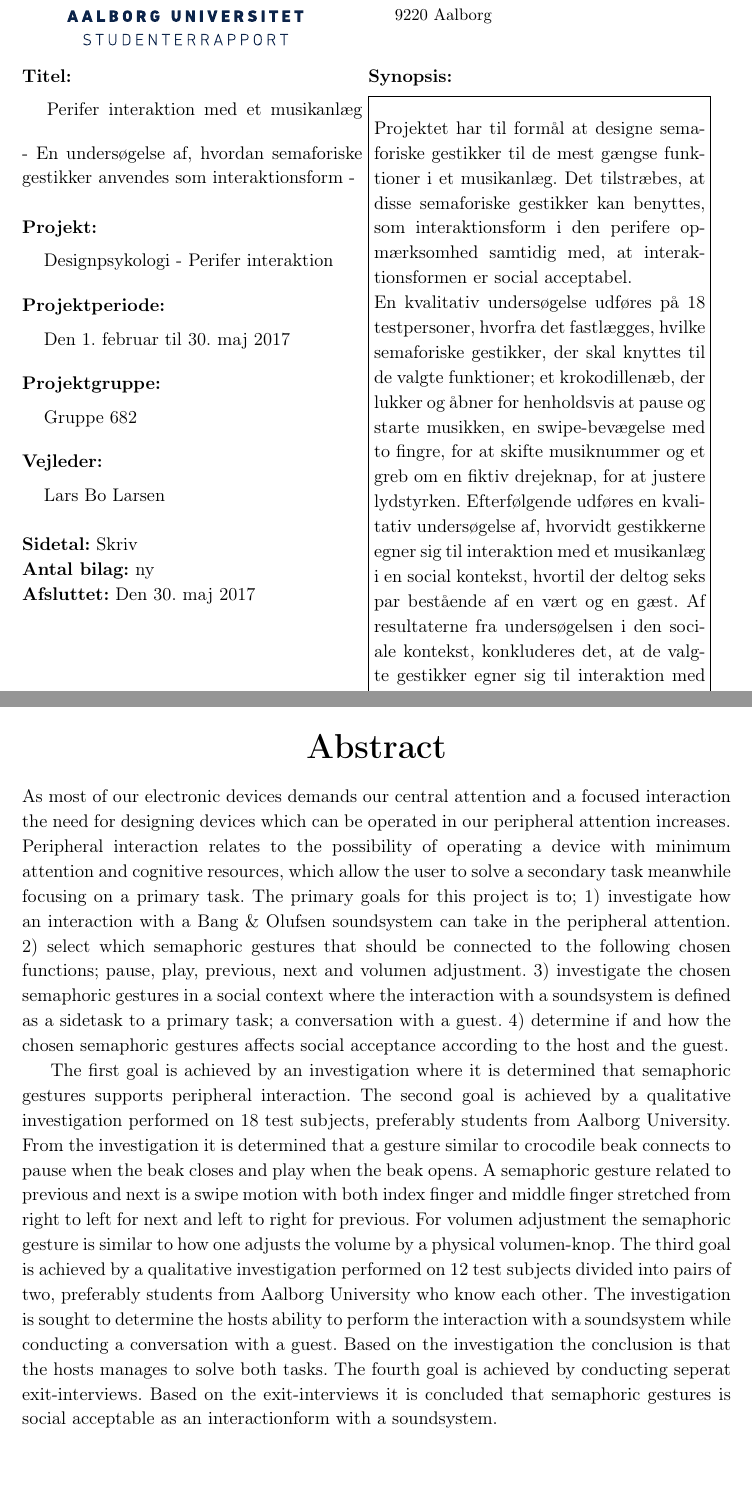
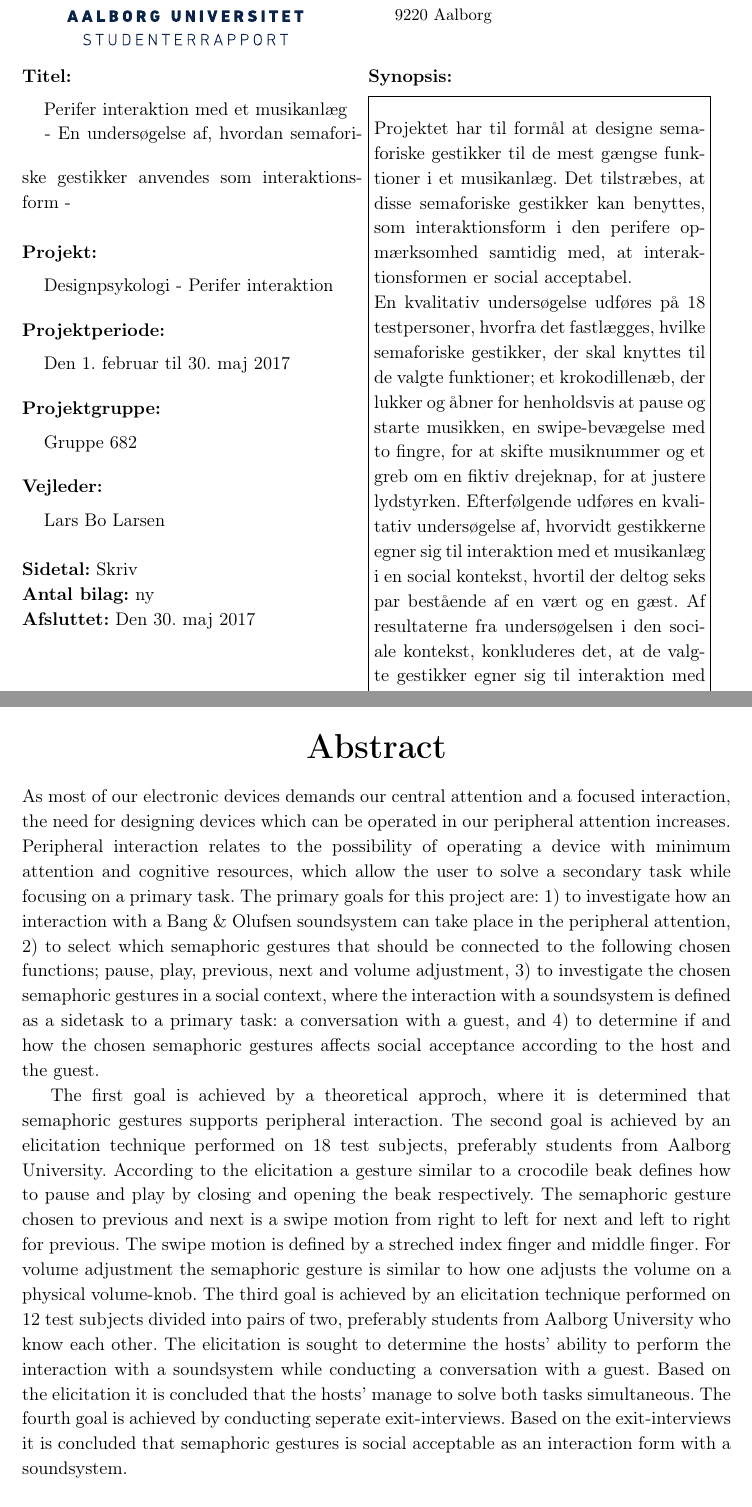
Before and after one commit to SaraNielsen0711/P6-LaTex, a LaTeX thesis (Master.tex, which reads Content/Formalia/Abstract.tex, Content/Formalia/Titelblad.tex): two parts of pages 3 and 5 of 169, joined at a grey line, cut so that both start at the same text. Compiled offline with pdfLaTeX.

Commit message:
Abstract

```diff
--- a/Content/Formalia/Abstract.tex
+++ b/Content/Formalia/Abstract.tex
@@ -2,6 +2,6 @@
 	\textbf{{\huge Abstract}}
 \end{center}
 %
-As most of our electronic devices demands our central attention and a focused interaction the need for designing devices which can be operated in our peripheral attention increases. Peripheral interaction relates to the possibility of operating a device with minimum attention and cognitive resources, which allow the user to solve a secondary task meanwhile focusing on a primary task. The primary goals for this project is to; 1) investigate how an interaction with a Bang $\&$ Olufsen soundsystem can take in the peripheral attention. 2) select which semaphoric gestures that should be connected to the following chosen functions; pause, play, previous, next and volumen adjustment. 3) investigate the chosen semaphoric gestures in a social context where the interaction with a soundsystem is defined as a sidetask to a primary task; a conversation with a guest. 4) determine if and how the chosen semaphoric gestures affects social acceptance according to the host and the guest.
+As most of our electronic devices demands our central attention and a focused interaction, the need for designing devices which can be operated in our peripheral attention increases. Peripheral interaction relates to the possibility of operating a device with minimum attention and cognitive resources, which allow the user to solve a secondary task while focusing on a primary task. The primary goals for this project are: 1) to investigate how an interaction with a Bang $\&$ Olufsen soundsystem can take place in the peripheral attention, 2) to select which semaphoric gestures that should be connected to the following chosen functions; pause, play, previous, next and volume adjustment, 3) to investigate the chosen semaphoric gestures in a social context, where the interaction with a soundsystem is defined as a sidetask to a primary task: a conversation with a guest, and 4) to determine if and how the chosen semaphoric gestures affects social acceptance according to the host and the guest.
 
-The first goal is achieved by an investigation where it is determined that semaphoric gestures supports peripheral interaction. The second goal is achieved by a qualitative investigation performed on 18 test subjects, preferably students from Aalborg University. From the investigation it is determined that a gesture similar to crocodile beak connects to pause when the beak closes and play when the beak opens. A semaphoric gesture related to previous and next is a swipe motion with both index finger and middle finger stretched from right to left for next and left to right for previous. For volumen adjustment the semaphoric gesture is similar to how one adjusts the volume by a physical volumen-knop. The third goal is achieved by a qualitative investigation performed on 12 test subjects divided into pairs of two, preferably students from Aalborg University who know each other. The investigation is sought to determine the hosts ability to perform the interaction with a soundsystem while conducting a conversation with a guest. Based on the investigation the conclusion is that the hosts manages to solve both tasks. The fourth goal is achieved by conducting seperat exit-interviews. Based on the exit-interviews it is concluded that semaphoric gestures is social acceptable as an interactionform with a soundsystem.
+The first goal is achieved by a theoretical approch, where it is determined that semaphoric gestures supports peripheral interaction. The second goal is achieved by an elicitation technique performed on 18 test subjects, preferably students from Aalborg University. According to the elicitation a gesture similar to a crocodile beak defines how to pause and play by closing and opening the beak respectively. The semaphoric gesture chosen to previous and next is a swipe motion from right to left for next and left to right for previous. The swipe motion is defined by a streched index finger and middle finger. For volume adjustment the semaphoric gesture is similar to how one adjusts the volume on a physical volume-knob. The third goal is achieved by an elicitation technique performed on 12 test subjects divided into pairs of two, preferably students from Aalborg University who know each other. The elicitation is sought to determine the hosts' ability to perform the interaction with a soundsystem while conducting a conversation with a guest. Based on the elicitation it is concluded that the hosts' manage to solve both tasks simultaneous. The fourth goal is achieved by conducting seperate exit-interviews. Based on the exit-interviews it is concluded that semaphoric gestures is social acceptable as an interaction form with a soundsystem.
--- a/Content/Formalia/Titelblad.tex
+++ b/Content/Formalia/Titelblad.tex
@@ -26,8 +26,8 @@
 %
 \begin{minipage}[t]{0.48\textwidth}
 \textbf{Titel:} \\[5pt]\bigskip\hspace{2ex}
-\projectname\vspace{-2.75ex}\bigskip\hspace{2ex}
-\projectnameextension\\
+\projectname\vspace{-2.75ex}\\ \bigskip \hspace{2ex}
+\projectnameextension \\
 
 %\textbf{Titel:} \\[5pt]\bigskip\hspace{2ex}
 %\projectname\vspace{-2.75ex}\\\bigskip\hspace{2ex}
```
